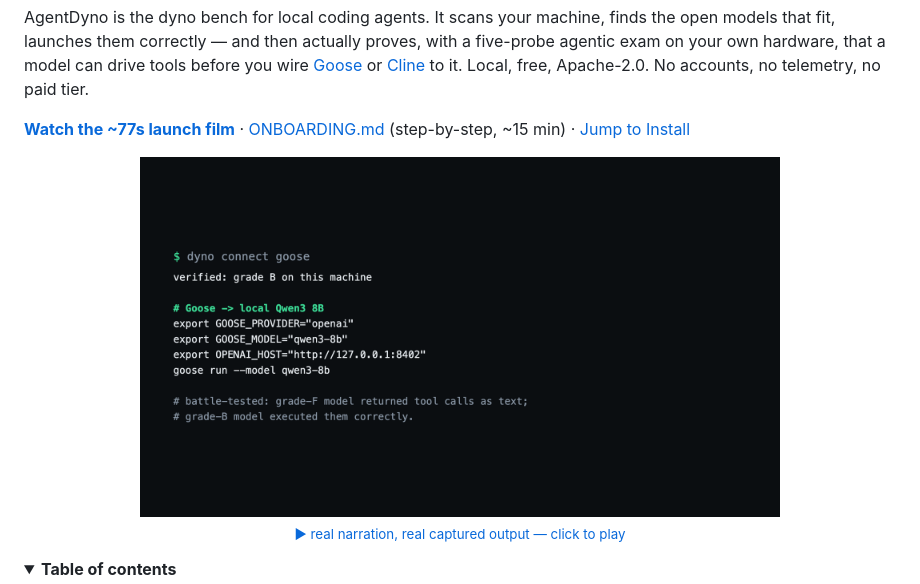
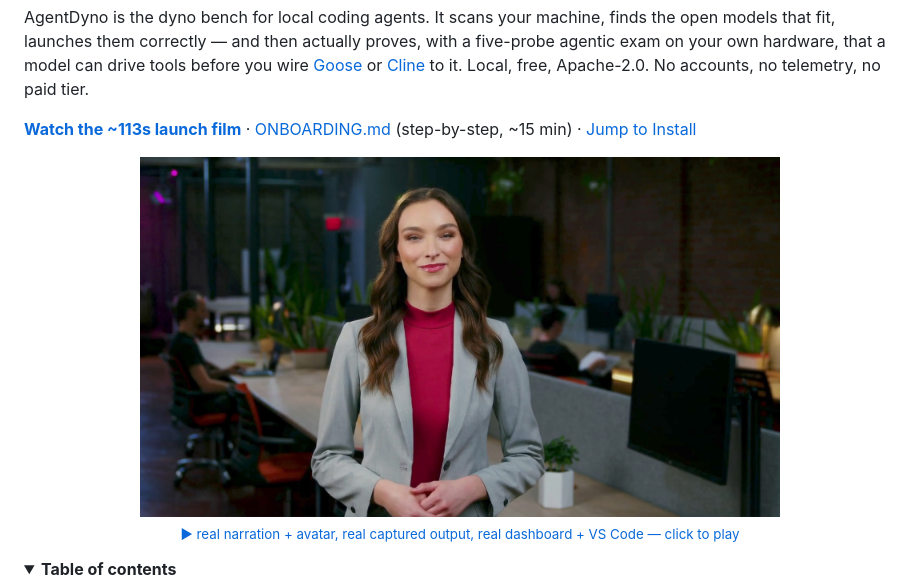
Before and after one commit to sauravGit/agentdyno, a Markdown page: README.md, the part around the change. Rendered like a GitHub page; pictures changed too: site/screenshots/launch-v3-poster.jpg (added); folded sections open.

```diff
--- a/README.md
+++ b/README.md
@@ -13,12 +13,12 @@ drive tools before you wire [Goose](https://github.com/block/goose) or
 [Cline](https://cline.bot) to it. Local, free, Apache-2.0. No accounts, no
 telemetry, no paid tier.
 
-[**Watch the ~77s launch film**](site/video/launch-v2.mp4) · [ONBOARDING.md](ONBOARDING.md) (step-by-step, ~15 min) · [Jump to Install](#install)
+[**Watch the ~113s launch film**](site/video/launch-v3.mp4) · [ONBOARDING.md](ONBOARDING.md) (step-by-step, ~15 min) · [Jump to Install](#install)
 
 <p align="center">
-  <a href="site/video/launch-v2.mp4">
-    <img src="site/screenshots/launch-v2-poster.png" alt="Watch the AgentDyno launch film" width="640"><br>
-    <sub>▶ real narration, real captured output — click to play</sub>
+  <a href="site/video/launch-v3.mp4">
+    <img src="site/screenshots/launch-v3-poster.jpg" alt="Watch the AgentDyno launch film" width="640"><br>
+    <sub>▶ real narration + avatar, real captured output, real dashboard + VS Code — click to play</sub>
   </a>
 </p>
 
```
Also changed, not shown: BUILD_LOG.md (+50 -0 lines), brand/hero-gauge.jpg (added), site/screenshots/dashboard-live.png (added), site/screenshots/desktop.png, site/screenshots/mobile.png, 3 other files.
